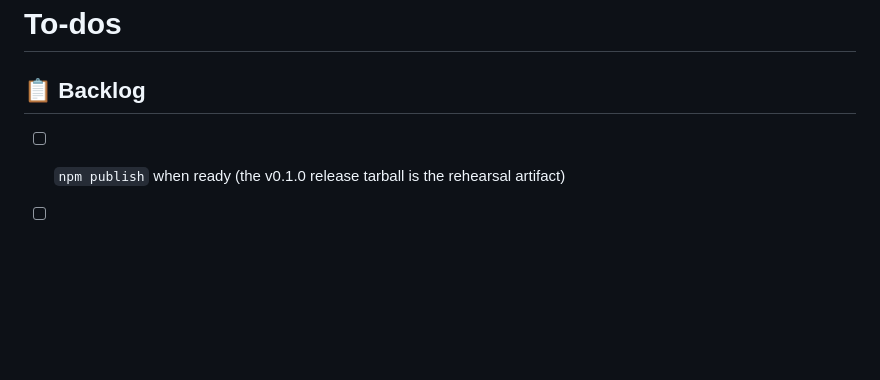
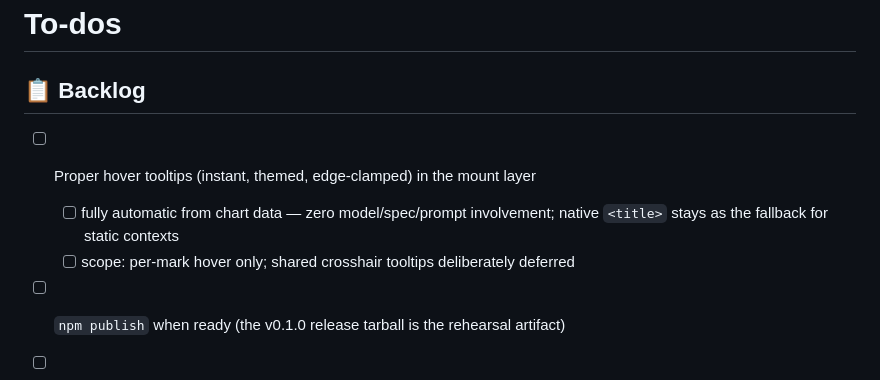
Before and after one commit to stumptowndoug/rollmark, a Markdown page: TODO.md, the part around the change. GitHub-like rendering; blank space fills up the shorter version.

Commit message:
Board: add tooltips card
Co-Authored-By: Claude Fable 5 <noreply@anthropic.com>
Claude-Session: https://claude.ai/code/session_015ZkWnM8WbvbGhRitgz3nUn

```diff
--- a/TODO.md
+++ b/TODO.md
@@ -1,6 +1,10 @@
 # To-dos
 
 ## 📋 Backlog
+
+- [ ] Proper hover tooltips (instant, themed, edge-clamped) in the mount layer
+  - [ ] fully automatic from chart data — zero model/spec/prompt involvement; native `<title>` stays as the fallback for static contexts
+  - [ ] scope: per-mark hover only; shared crosshair tooltips deliberately deferred
 
 - [ ] `npm publish` when ready (the v0.1.0 release tarball is the rehearsal artifact)
 - [ ] Springroll-side: depend on the v0.1.0 release tarball URL and wrap `mountRollmarkDocument` (in progress in the Springroll session, branch codex/integrate-rollmark)
```
